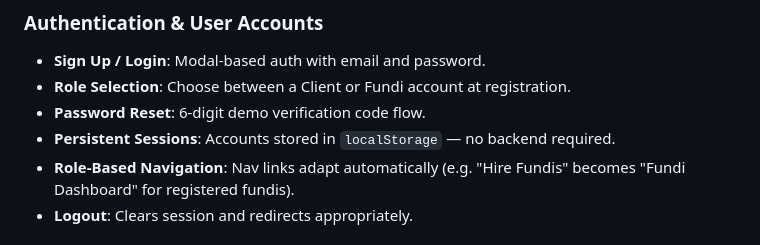
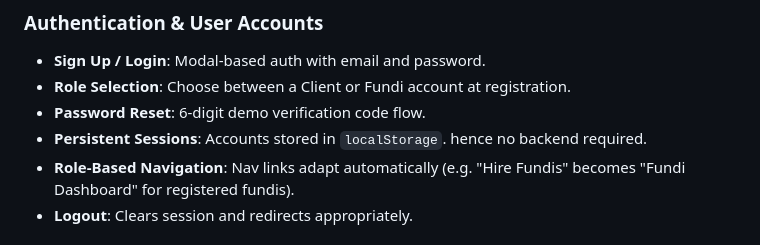
Before and after one commit to iankinoti-cloud/testing_jkkonnect, a Markdown page: README.md, the part around the change. Drawn GitHub-style.

Commit message:
no back-end required

```diff
--- a/README.md
+++ b/README.md
@@ -9,7 +9,7 @@ JuaKali Konnect is a platform that connects skilled Kenyan artisans ("fundis") w
 - **Sign Up / Login**: Modal-based auth with email and password.
 - **Role Selection**: Choose between a Client or Fundi account at registration.
 - **Password Reset**: 6-digit demo verification code flow.
-- **Persistent Sessions**: Accounts stored in `localStorage` — no backend required.
+- **Persistent Sessions**: Accounts stored in `localStorage`. hence no backend required.
 - **Role-Based Navigation**: Nav links adapt automatically (e.g. "Hire Fundis" becomes "Fundi Dashboard" for registered fundis).
 - **Logout**: Clears session and redirects appropriately.
 
```
